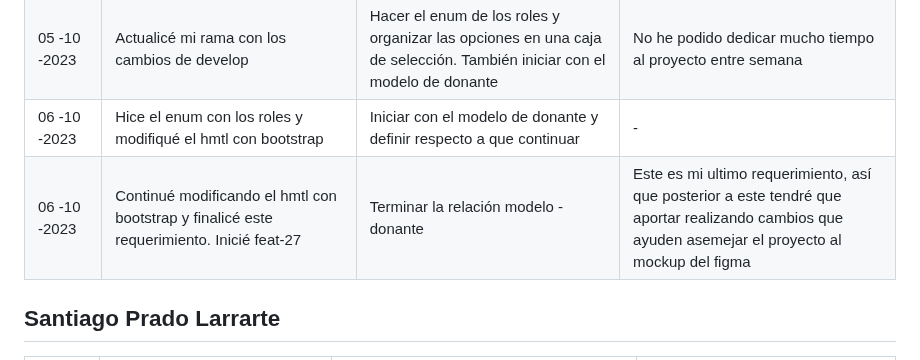
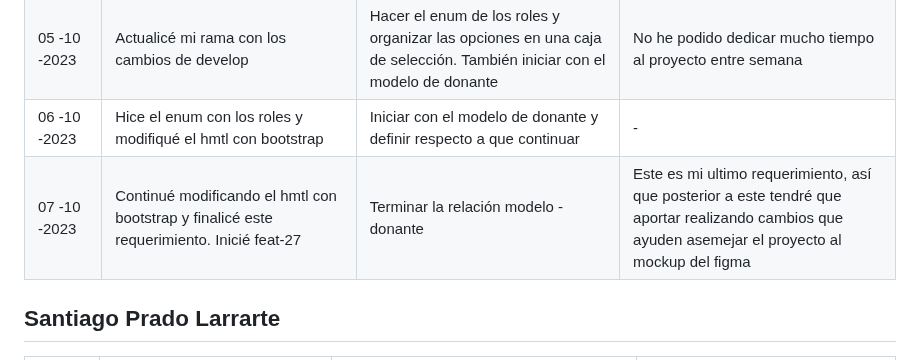
Before and after one commit to Jun-266/becas-filantropia, a Markdown page: README.md, the part around the change. GitHub-like rendering.

Commit message:
chore(daily-scrum.md): reporte diario 07-10

```diff
--- a/README.md
+++ b/README.md
@@ -31,7 +31,7 @@
 | 27-09-2023 | Intente realizar el inicio de sesión con un API REST o un OAuth con banner| Saltaré a otro requerimiento por ahora y organizaré el redireccionamiento a banner de manera opcional | Se dificulta los servicios de autenticación al no contar con información puntual de la universidad para hacer el API REST o OIDC|
 | 05 -10 -2023 | Actualicé mi rama con los cambios de develop | Hacer el enum de los roles y organizar las opciones en una caja de selección. También iniciar con el modelo de donante | No he podido dedicar mucho tiempo al proyecto entre semana |
 | 06 -10 -2023 | Hice el enum con los roles y modifiqué el hmtl con bootstrap |Iniciar con el modelo de donante y definir respecto a que continuar| - |
-| 06 -10 -2023 | Continué modificando el hmtl con bootstrap y finalicé este requerimiento. Inicié feat-27 | Terminar la relación modelo - donante | Este es mi ultimo requerimiento, así que posterior a este tendré que aportar realizando cambios que ayuden asemejar el proyecto al mockup del figma |
+| 07 -10 -2023 | Continué modificando el hmtl con bootstrap y finalicé este requerimiento. Inicié feat-27 | Terminar la relación modelo - donante | Este es mi ultimo requerimiento, así que posterior a este tendré que aportar realizando cambios que ayuden asemejar el proyecto al mockup del figma |
 
 ## Santiago Prado Larrarte
 | Fecha | ¿Qué he hecho desde el último daily SCRUM? | ¿Qué haré durante el día de hoy? | ¿He visto o encontrado algún impedimento? |
```
